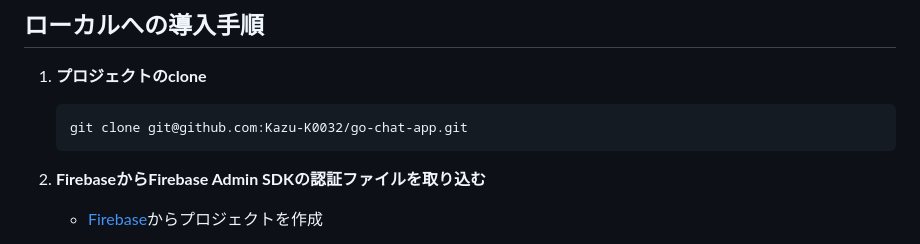
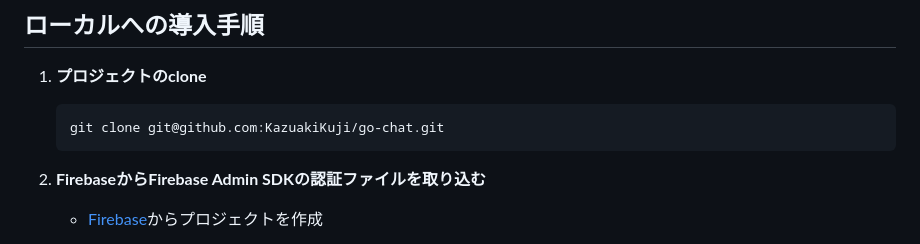
Before and after one commit to KazuakiKuji/go-chat, a Markdown page: README.md, the part around the change. Rendered like a GitHub page.

````diff
--- a/README.md
+++ b/README.md
@@ -35,7 +35,7 @@ https://go-chat-app.kuji-server.com/
 1. **プロジェクトのclone**
 
     ```bash
-    git clone git@github.com:Kazu-K0032/go-chat-app.git
+    git clone git@github.com:KazuakiKuji/go-chat.git
     ```
 
 2. **FirebaseからFirebase Admin SDKの認証ファイルを取り込む**
````
